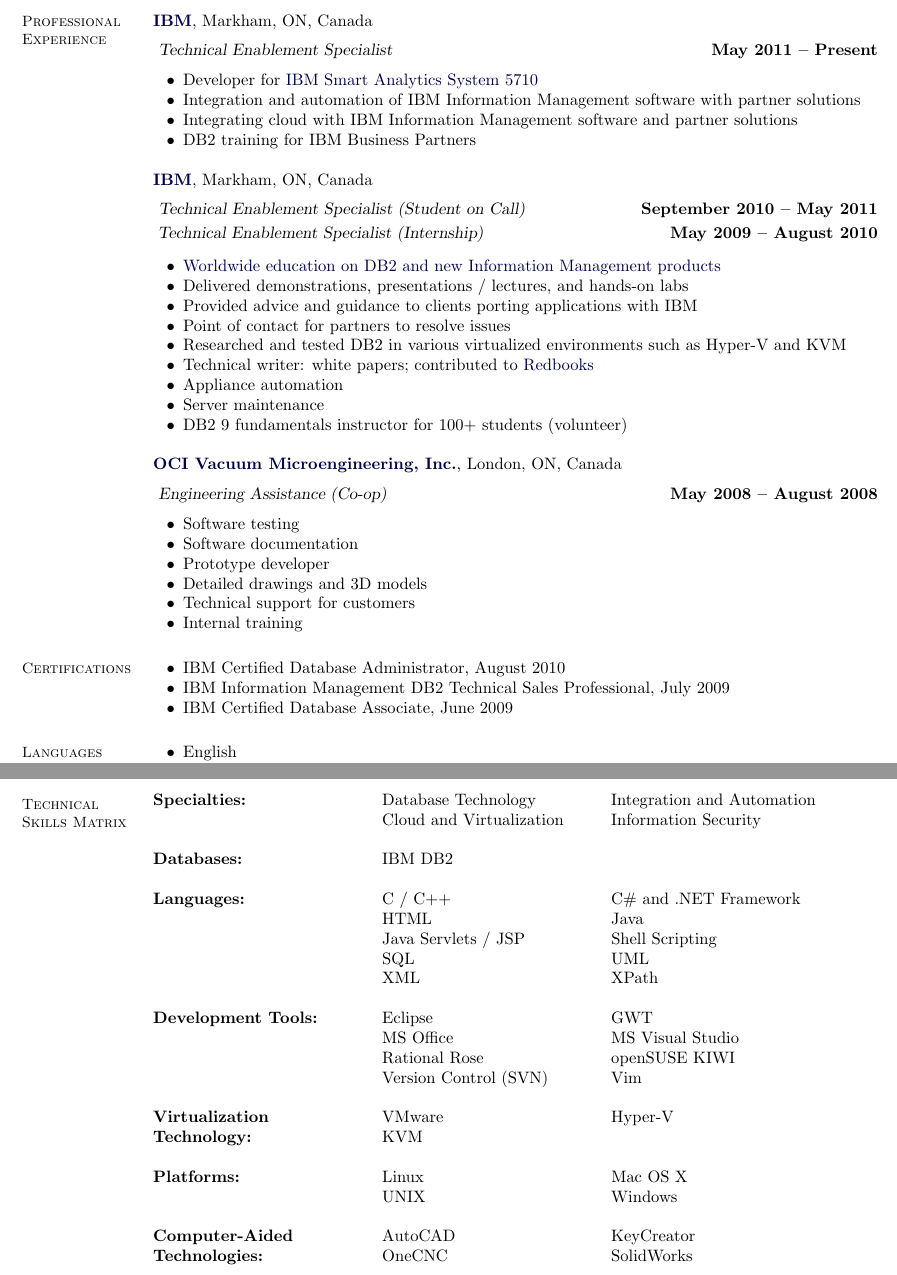
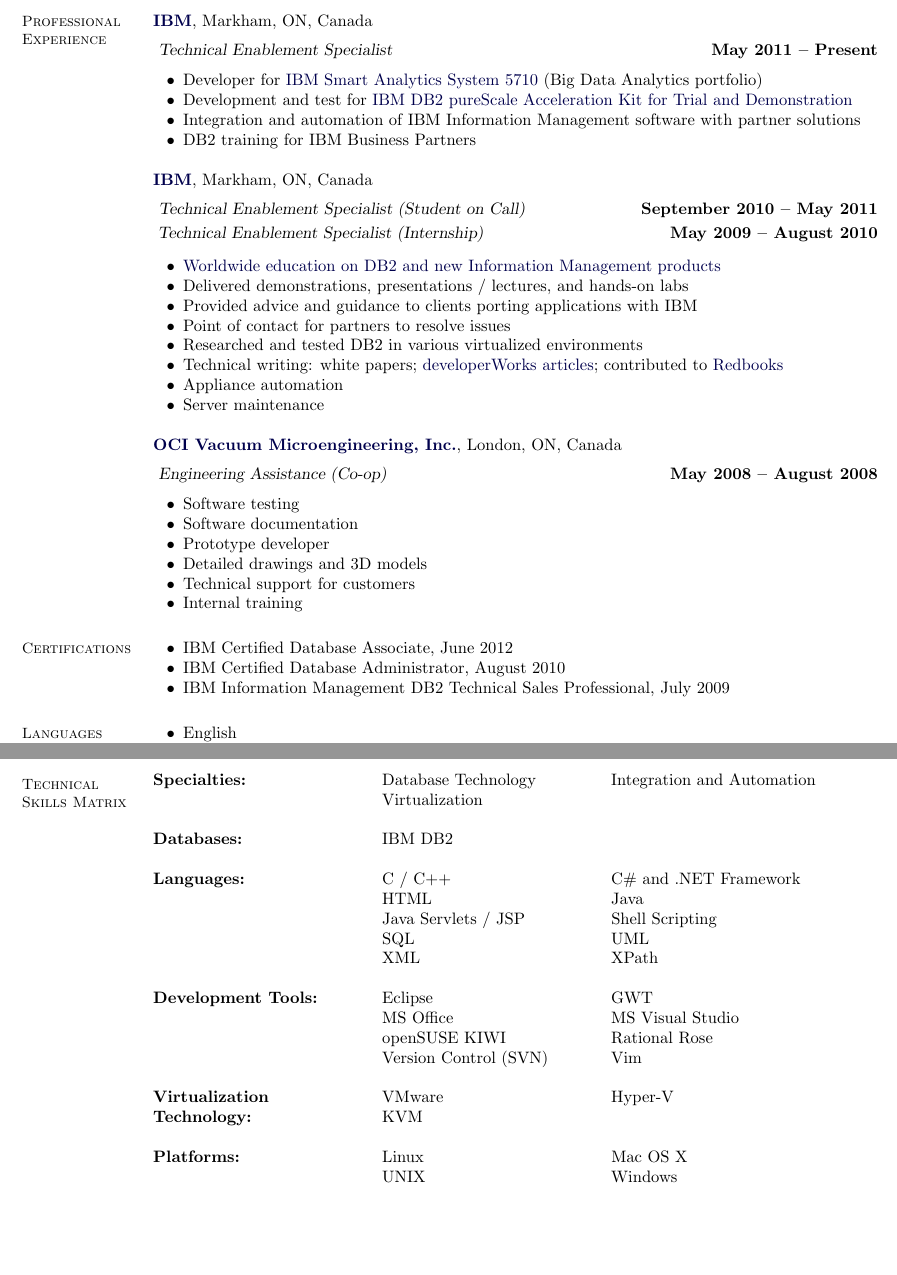
Before and after one commit to ppruski/PiotrPruskiCV, a LaTeX CV (PiotrPruskiCV.tex): two parts of pages 1 and 2 of 2, joined at a grey line, cut so that both start at the same text, the shorter picture padded with empty space. Compiled offline with pdfLaTeX.

Commit message:
Updates to experience, certs and skills

```diff
--- a/PiotrPruskiCV.tex
+++ b/PiotrPruskiCV.tex
@@ -21,7 +21,7 @@
 	pdftitle={Piotr Pruski's Curriculum Vitae},	% title
 	pdfauthor={Piotr Pruski},			% author
 	pdfsubject={Resume},				% subject of the document
-	pdfkeywords={Piotr, Adam, Pruski, Piotr Pruski, Resume, CV, Curriculum Vitae},	% list of keywords
+	pdfkeywords={Resume, CV, Curriculum Vitae},	% list of keywords
 	pdfnewwindow=true,				% links in new window
 	colorlinks=true,				% false: boxed links; true: colored links
 	linkcolor=red,					% color of internal links
@@ -68,9 +68,9 @@
 	\textbf{\href{http://www.ibm.com/}{IBM}}, Markham, ON, Canada					\vspace{2mm}\\\vspace{1mm}
 	\textsl{Technical Enablement Specialist}				\hfill\textbf{May 2011 -- Present}		\\\vspace{-3mm}
 	\begin{list2}
-		\item Developer for \href{http://www-01.ibm.com/software/data/infosphere/smart-analytics-system/5710/}{IBM Smart Analytics System 5710}
+		\item Developer for \href{http://www-01.ibm.com/software/data/infosphere/smart-analytics-system/5710/}{IBM Smart Analytics System 5710} (Big Data Analytics portfolio)
+		\item Development and test for \href{http://www.ibm.com/developerworks/wikis/display/im/IBM+DB2+pureScale+Acceleration+Kit+for+Trial+and+Demonstration}{IBM DB2 pureScale Acceleration Kit for Trial and Demonstration}
 		\item Integration and automation of IBM Information Management software with partner solutions
-		\item Integrating cloud with IBM Information Management software and partner solutions
 		\item DB2 training for IBM Business Partners
 	\end{list2}
 	\textbf{\href{http://www.ibm.com/}{IBM}}, Markham, ON, Canada					\vspace{2mm}\\\vspace{1mm}
@@ -81,11 +81,10 @@
 		\item Delivered demonstrations, presentations / lectures, and hands-on labs
 		\item Provided advice and guidance to clients porting applications with IBM
 		\item Point of contact for partners to resolve issues
-		\item Researched and tested DB2 in various virtualized environments such as Hyper-V and KVM
-		\item Technical writer: white papers; contributed to \href{http://www.redbooks.ibm.com/abstracts/sg247805.html}{Redbooks}
+		\item Researched and tested DB2 in various virtualized environments
+		\item Technical writing: white papers; \href{https://www.ibm.com/developerworks/data/library/techarticle/dm-1205testdrivedb2/}{developerWorks articles}; contributed to \href{http://www.redbooks.ibm.com/abstracts/sg247805.html}{Redbooks}
 		\item Appliance automation
 		\item Server maintenance
-		\item DB2 9 fundamentals instructor for 100+ students (volunteer)
 	\end{list2}
 
 	\textbf{\href{http://www.ocivm.com/}{OCI Vacuum Microengineering, Inc.}}, London, ON, Canada	\vspace{2mm}\\\vspace{1mm}
@@ -104,9 +103,9 @@
 \section{\mysidestyle Certifications}
 
 \begin{list2}
+	\item IBM Certified Database Associate, June 2012
 	\item IBM Certified Database Administrator, August 2010
 	\item IBM Information Management DB2 Technical Sales Professional, July 2009
-	\item IBM Certified Database Associate, June 2009
 \end{list2}
 
 %_______________________________________________________________________________
@@ -152,7 +151,7 @@
 \begin{tabular}{@{}p{1.75in}p{1.75in}p{1.75in}}
 
 \textbf{Specialties:}			&	Database Technology		&	Integration and Automation	\\
-					&	Cloud and Virtualization	&	Information Security		\\
+					&	Virtualization			&					\\
 \\
 \textbf{Databases:}			&	IBM DB2				&					\\
 \\
@@ -164,7 +163,7 @@
 \\
 \textbf{Development Tools:}		&	Eclipse				&	GWT				\\
 					&	MS Office			&	MS Visual Studio		\\
-					&	Rational Rose			&	openSUSE KIWI			\\
+					&	openSUSE KIWI			&	Rational Rose			\\
 					&	Version Control (SVN)		&	Vim				\\
 \\
 \textbf{Virtualization }		&	VMware				&	Hyper-V				\\
@@ -172,9 +171,7 @@
 \\
 \textbf{Platforms:}			&	Linux				&	Mac OS X			\\
 					&	UNIX				&	Windows				\\
-\\
-\textbf{Computer-Aided }		&	AutoCAD				&	KeyCreator			\\
-\textbf{Technologies:}			&	OneCNC				&	SolidWorks			\\
+
 \end{tabular}
 
 %_______________________________________________________________________________
```
Also changed, not shown: PiotrPruskiCV.pdf, PiotrPruskiCV.tex (2 more changed lines).
